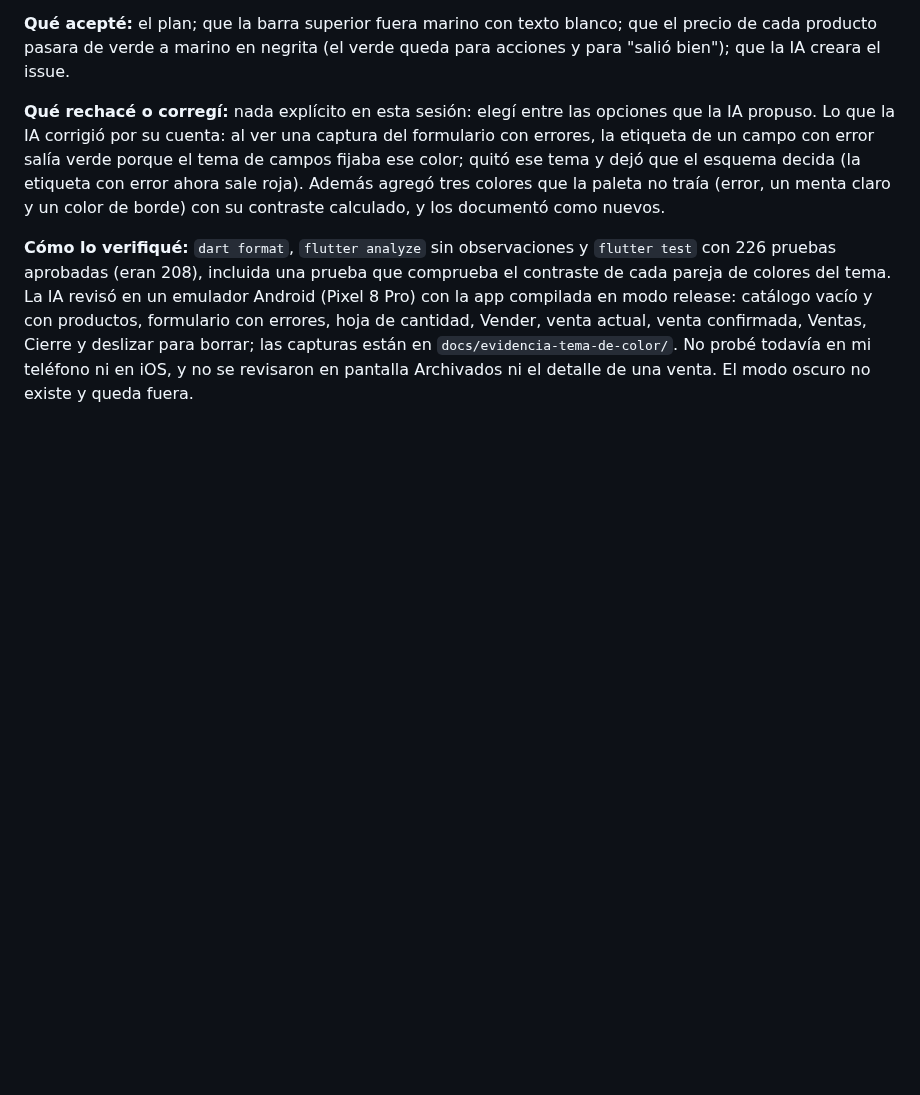
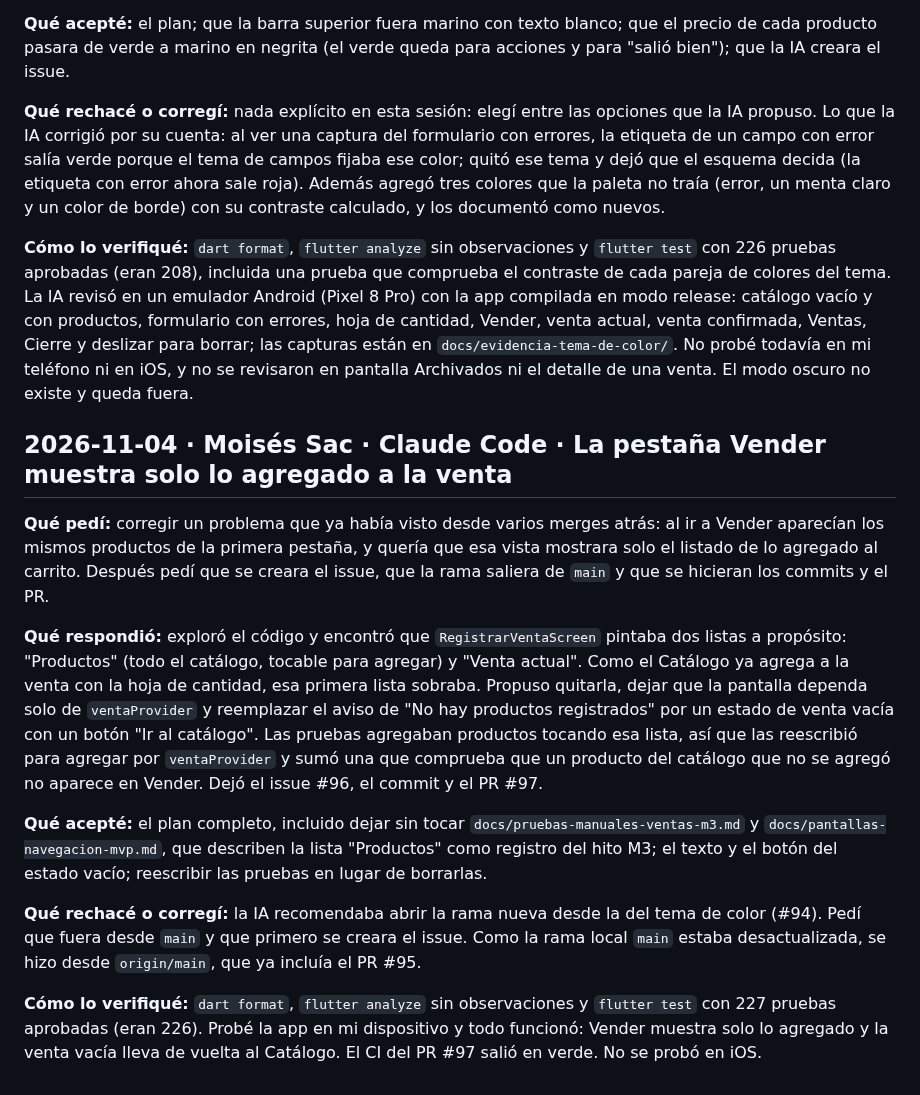
Before and after one commit to MoyseSac/pdm2026d-equipo-01-cabal, a Markdown page: docs/bitacora-ia.md, the part around the change. Drawn GitHub-style; blank space fills up the shorter version.

Commit message:
docs: registrar en la bitacora el uso de IA para la pestana Vender (#96)

```diff
--- a/docs/bitacora-ia.md
+++ b/docs/bitacora-ia.md
@@ -213,3 +213,15 @@ La implementación final permite consultar ventas por período sin recarga manua
 **Qué rechacé o corregí:** nada explícito en esta sesión: elegí entre las opciones que la IA propuso. Lo que la IA corrigió por su cuenta: al ver una captura del formulario con errores, la etiqueta de un campo con error salía verde porque el tema de campos fijaba ese color; quitó ese tema y dejó que el esquema decida (la etiqueta con error ahora sale roja). Además agregó tres colores que la paleta no traía (error, un menta claro y un color de borde) con su contraste calculado, y los documentó como nuevos.
 
 **Cómo lo verifiqué:** `dart format`, `flutter analyze` sin observaciones y `flutter test` con 226 pruebas aprobadas (eran 208), incluida una prueba que comprueba el contraste de cada pareja de colores del tema. La IA revisó en un emulador Android (Pixel 8 Pro) con la app compilada en modo release: catálogo vacío y con productos, formulario con errores, hoja de cantidad, Vender, venta actual, venta confirmada, Ventas, Cierre y deslizar para borrar; las capturas están en `docs/evidencia-tema-de-color/`. No probé todavía en mi teléfono ni en iOS, y no se revisaron en pantalla Archivados ni el detalle de una venta. El modo oscuro no existe y queda fuera.
+
+## 2026-11-04 · Moisés Sac · Claude Code · La pestaña Vender muestra solo lo agregado a la venta
+
+**Qué pedí:** corregir un problema que ya había visto desde varios merges atrás: al ir a Vender aparecían los mismos productos de la primera pestaña, y quería que esa vista mostrara solo el listado de lo agregado al carrito. Después pedí que se creara el issue, que la rama saliera de `main` y que se hicieran los commits y el PR.
+
+**Qué respondió:** exploró el código y encontró que `RegistrarVentaScreen` pintaba dos listas a propósito: "Productos" (todo el catálogo, tocable para agregar) y "Venta actual". Como el Catálogo ya agrega a la venta con la hoja de cantidad, esa primera lista sobraba. Propuso quitarla, dejar que la pantalla dependa solo de `ventaProvider` y reemplazar el aviso de "No hay productos registrados" por un estado de venta vacía con un botón "Ir al catálogo". Las pruebas agregaban productos tocando esa lista, así que las reescribió para agregar por `ventaProvider` y sumó una que comprueba que un producto del catálogo que no se agregó no aparece en Vender. Dejó el issue #96, el commit y el PR #97.
+
+**Qué acepté:** el plan completo, incluido dejar sin tocar `docs/pruebas-manuales-ventas-m3.md` y `docs/pantallas-navegacion-mvp.md`, que describen la lista "Productos" como registro del hito M3; el texto y el botón del estado vacío; reescribir las pruebas en lugar de borrarlas.
+
+**Qué rechacé o corregí:** la IA recomendaba abrir la rama nueva desde la del tema de color (#94). Pedí que fuera desde `main` y que primero se creara el issue. Como la rama local `main` estaba desactualizada, se hizo desde `origin/main`, que ya incluía el PR #95.
+
+**Cómo lo verifiqué:** `dart format`, `flutter analyze` sin observaciones y `flutter test` con 227 pruebas aprobadas (eran 226). Probé la app en mi dispositivo y todo funcionó: Vender muestra solo lo agregado y la venta vacía lleva de vuelta al Catálogo. El CI del PR #97 salió en verde. No se probó en iOS.
```
